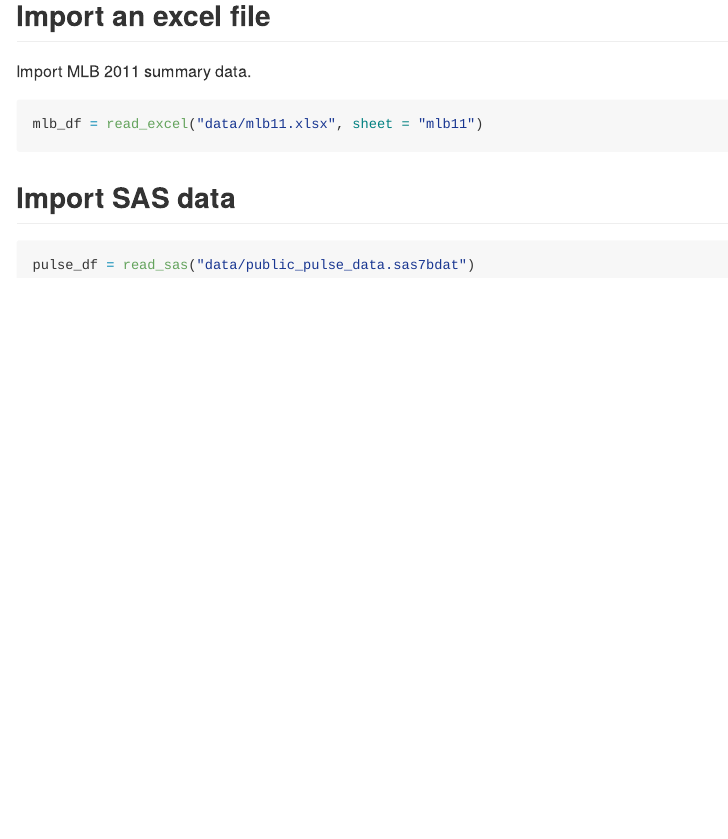
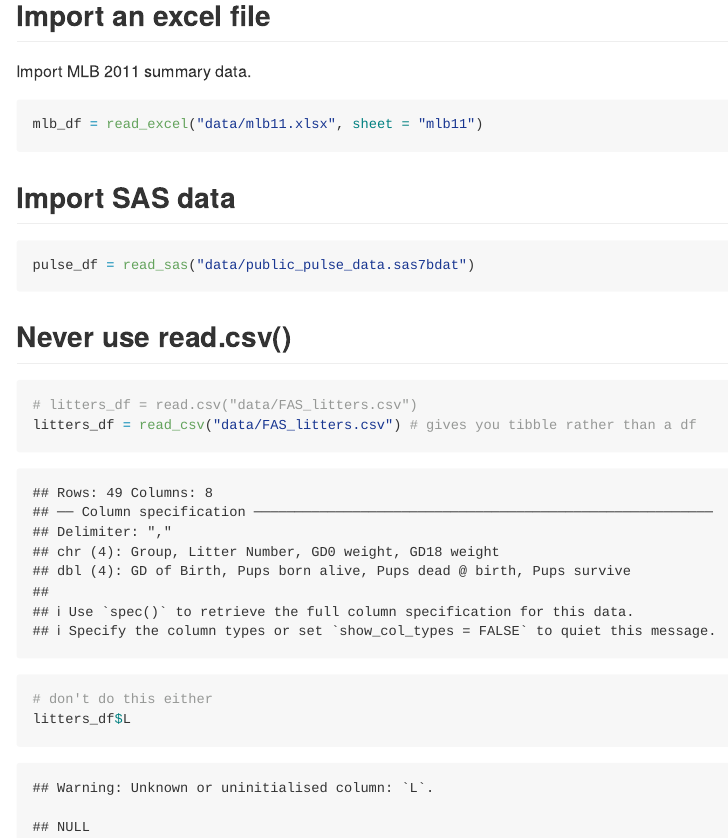
Before and after one commit to mayakrish85/data-wrangling-i, an R Markdown document (template.Rmd): the page in a window 1100 px wide, from 3810 px down. The pictures show the output file template.md that the author committed with the source, drawn offline in the style of GitHub; long lines of code are wrapped.

Commit message:
what NOT to do

````diff
--- a/template.Rmd
+++ b/template.Rmd
@@ -104,3 +104,13 @@ mlb_df = read_excel("data/mlb11.xlsx", sheet = "mlb11")
 ``` {r}
 pulse_df = read_sas("data/public_pulse_data.sas7bdat")
 ```
+
+## Never use read.csv()
+
+```{r}
+# litters_df = read.csv("data/FAS_litters.csv")
+litters_df = read_csv("data/FAS_litters.csv") # gives you tibble rather than a df
+
+# don't do this either
+litters_df$L
+```
````
Also changed, not shown: template.md.
